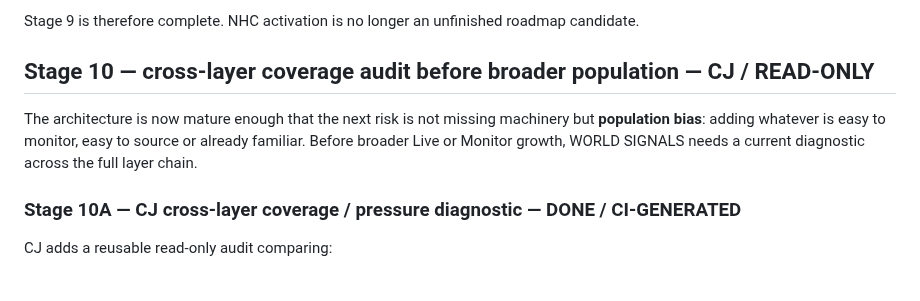
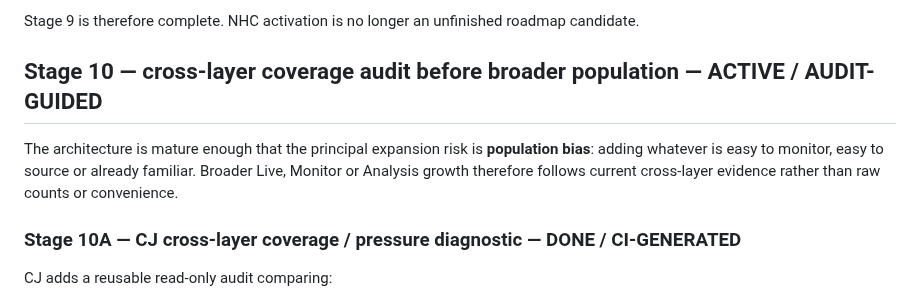
Before and after one commit to MusicOfScience/world-signals, a Markdown page: ROADMAP.md, the part around one of its changes. GitHub-like rendering.

```diff
--- a/ROADMAP.md
+++ b/ROADMAP.md
@@ -117,9 +117,9 @@ Result:
 
 Stage 9 is therefore complete. NHC activation is no longer an unfinished roadmap candidate.
 
-## Stage 10 — cross-layer coverage audit before broader population — CJ / READ-ONLY
+## Stage 10 — cross-layer coverage audit before broader population — ACTIVE / AUDIT-GUIDED
 
-The architecture is now mature enough that the next risk is not missing machinery but **population bias**: adding whatever is easy to monitor, easy to source or already familiar. Before broader Live or Monitor growth, WORLD SIGNALS needs a current diagnostic across the full layer chain.
+The architecture is mature enough that the principal expansion risk is **population bias**: adding whatever is easy to monitor, easy to source or already familiar. Broader Live, Monitor or Analysis growth therefore follows current cross-layer evidence rather than raw counts or convenience.
 
 ### Stage 10A — CJ cross-layer coverage / pressure diagnostic — DONE / CI-GENERATED
 
```
Also changed, not shown: other parts of ROADMAP.md (+27 -38 lines).
